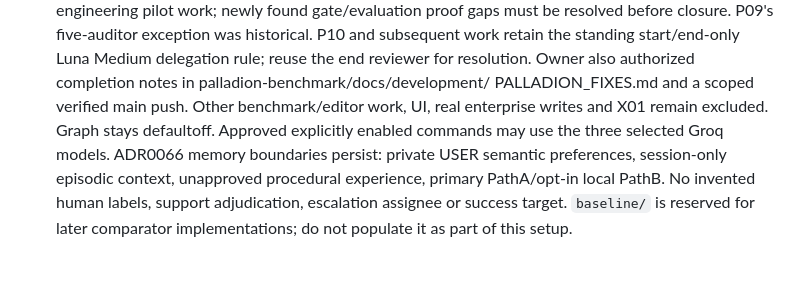
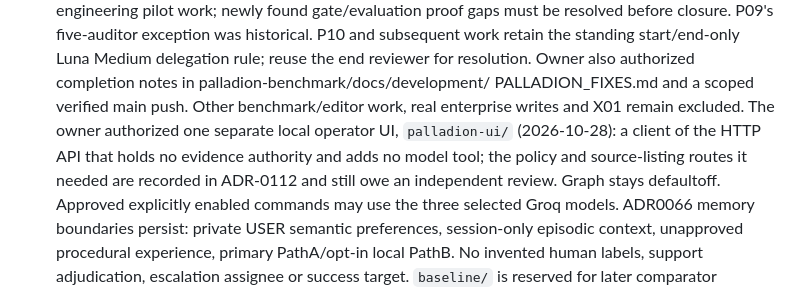
Before and after one commit to raziashary/palladion, a Markdown page: AGENTS.md, the part around the change. Drawn GitHub-style; blank space fills up the shorter version.

Commit message:
docs(agents): record that the owner authorized a separate local operator UI
The root AGENTS.md still listed UI as excluded, although the owner authorized palladion-ui/ on 2026-10-28 and it is
built and published.

States the authorization narrowly: one separate client of the HTTP API that holds no evidence authority and adds no
model tool, which does not widen the rest of the mandate. Points to ADR-0112 for the routes it needed and notes that
they still owe an independent review. Real enterprise writes, other benchmark/editor work and X01 remain excluded.

```diff
--- a/AGENTS.md
+++ b/AGENTS.md
@@ -32,7 +32,10 @@ repository from the blueprint's illustrative tree.
   standing start/end-only Luna Medium delegation rule; reuse the end reviewer for resolution.
   Owner also authorized completion notes in palladion-benchmark/docs/development/
   PALLADION_FIXES.md and a scoped verified main push. Other benchmark/editor work,
-  UI, real enterprise writes and X01 remain excluded. Graph stays defaultoff.
+  real enterprise writes and X01 remain excluded. The owner authorized one separate
+  local operator UI, `palladion-ui/` (2026-10-28): a client of the HTTP API that holds
+  no evidence authority and adds no model tool; the policy and source-listing routes it
+  needed are recorded in ADR-0112 and still owe an independent review. Graph stays defaultoff.
   Approved explicitly enabled commands may use the three selected Groq models.
   ADR0066 memory boundaries persist: private USER semantic preferences, session-only
   episodic context, unapproved procedural experience, primary PathA/opt-in local PathB.
```
